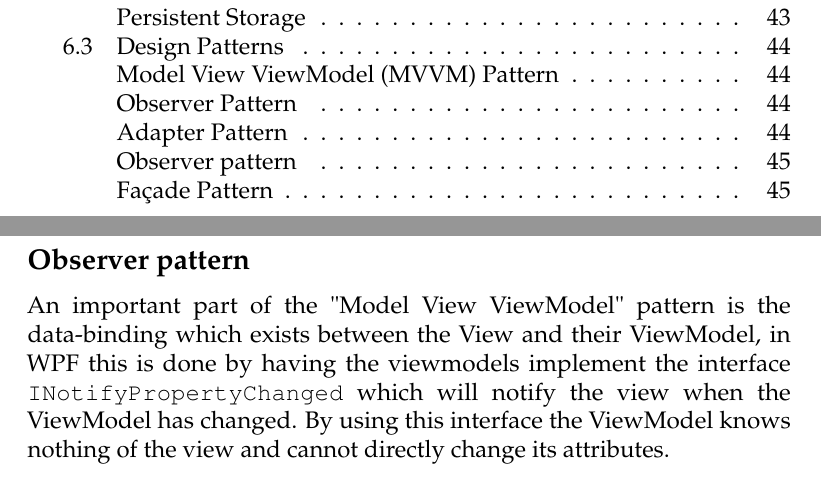
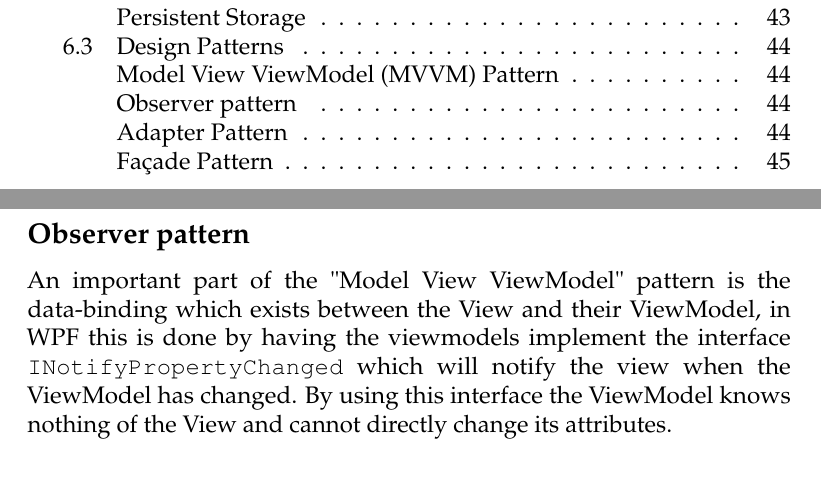
Before and after one commit to andersfischernielsen/DriveIT, a LaTeX book (documentation/tex/main.tex, which reads documentation/tex/ODD-Part/ODD-ObjectDesignAndPatterns-DesignPatterns.tex): two parts of pages 4 and 51 of 67 before the commit and two parts of pages 4 and 50 of 67 after it, joined at a grey line, cut so that both start at the same text. Compiled offline with pdfLaTeX; an older LaTeX class or package is replaced by its successor.

Commit message:
Moved stuff around.

```diff
--- a/documentation/tex/ODD-Part/ODD-ObjectDesignAndPatterns-DesignPatterns.tex
+++ b/documentation/tex/ODD-Part/ODD-ObjectDesignAndPatterns-DesignPatterns.tex
@@ -7,7 +7,8 @@
 	\label{fig:MVVMPattern}
 \end{figure}
 The \texttt{DriveIT Windows Client} uses the "Model View ViewModel" architectural pattern which tries to ensure a clear separation between the model and the view.
-\subsection{Observer Pattern}
+\subsection{Observer pattern}
+An important part of the "Model View ViewModel" pattern is the data-binding which exists between the View and their ViewModel, in WPF this is done by having the viewmodels implement the interface \texttt{INotifyPropertyChanged} which will notify the view when the ViewModel has changed. By using this interface the ViewModel knows nothing of the View and cannot directly change its attributes.
 
 \subsection{Adapter Pattern}
 The \texttt{DriveIT Windows Client} uses the \emph{Model View ViewModel} architectural pattern which tries to ensure a clear separation between the model and the view. The pattern derives from both the \emph{Model View Controller} pattern and the \emph{Presentation Model} design pattern and therefore has some of the same attributes. By using the MVVM pattern we created a more testable and easier expandable application. Furthermore we used \emph{Microsoft Blend}'s \emph{Behavior Actions} to encapsulate calls and commands from the View such that View elements would not get send to the ViewModel. These actions are implemented to ensure low coupling.\\
@@ -15,8 +16,6 @@ The \texttt{DriveIT Windows Client} uses the \emph{Model View ViewModel} archite
 The adapter patterns allows the coder to encapsulate an object its methods and properties. The \texttt{DriveIT Windows Client} uses the MVVM design pattern originated from Microsoft, and it requires every view to have a corresponding Viewmodel, and furthermore The \texttt{DriveIT Web API} uses Data Transfer Objects(DTO) to send and receive data. Since DTO's are only meant to transfer data, no functions should exist in the class, therefore all Single Entitiy ViewModels in the \texttt{DriveIT.WindowsClient.ViewModels} name-space functions as Adapters for their corresponding DTO. E.g The CarViewModel class is an adapter for the CarDto class.\\
 
 This implementation provides the WindowsClient with an easy way to manipulate data, while still retaining the data-structure such that it can be Created, Read, Updated and Deleted over the \texttt{DriveIT Web API} without converting.
-\subsection{Observer pattern}
-An important part of the "Model View ViewModel" pattern is the data-binding which exists between the View and their ViewModel, in WPF this is done by having the viewmodels implement the interface \texttt{INotifyPropertyChanged} which will notify the view when the ViewModel has changed. By using this interface the ViewModel knows nothing of the view and cannot directly change its attributes.
 
 \subsection{Façade Pattern}
 The facade design pattern is used several times in the \texttt{DriveIT System}.
```
